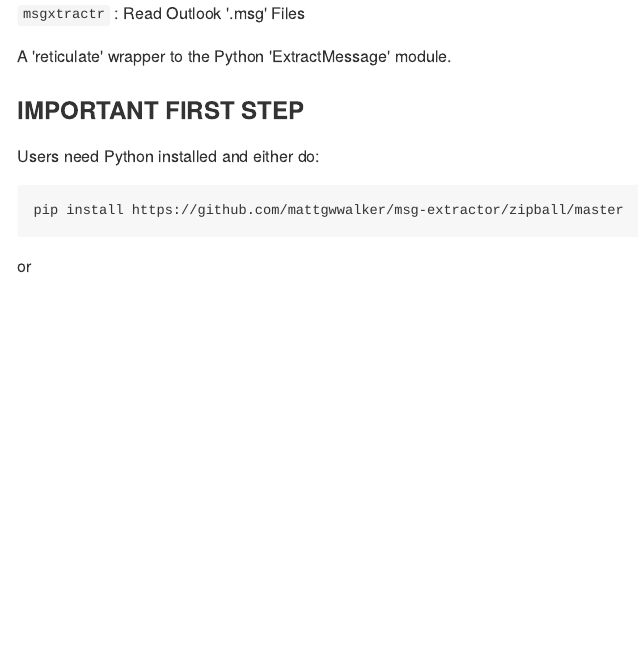
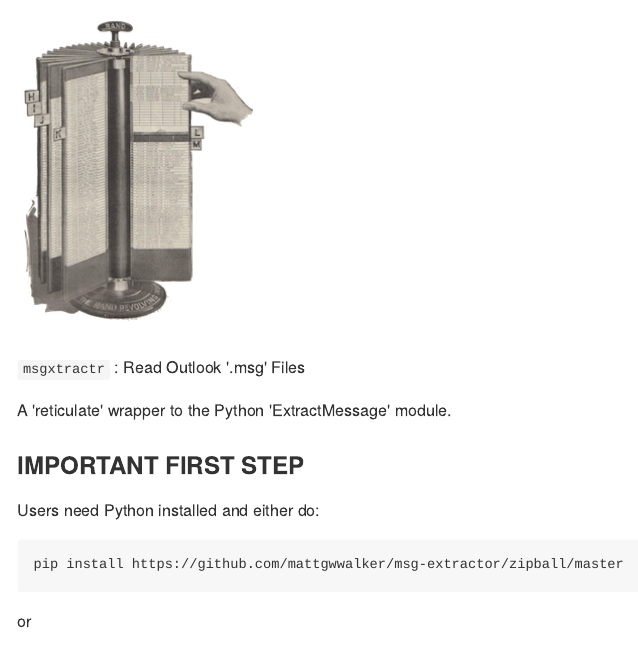
Before and after one commit to hrbrmstr/msgxtractr, an R Markdown document (README.Rmd): the page in a window 1100 px wide, from its top. The pictures show the output file README.md that the author committed with the source, drawn offline in the style of GitHub.

Commit message:
logo and git setup test

```diff
--- a/README.Rmd
+++ b/README.Rmd
@@ -1,6 +1,8 @@
 ---
 output: rmarkdown::github_document
 ---
+
+![](img/card.png)
 
 `msgxtractr` : Read Outlook '.msg' Files
 
```
Also changed, not shown: README.md, img/card.png (added), 1 other file.
